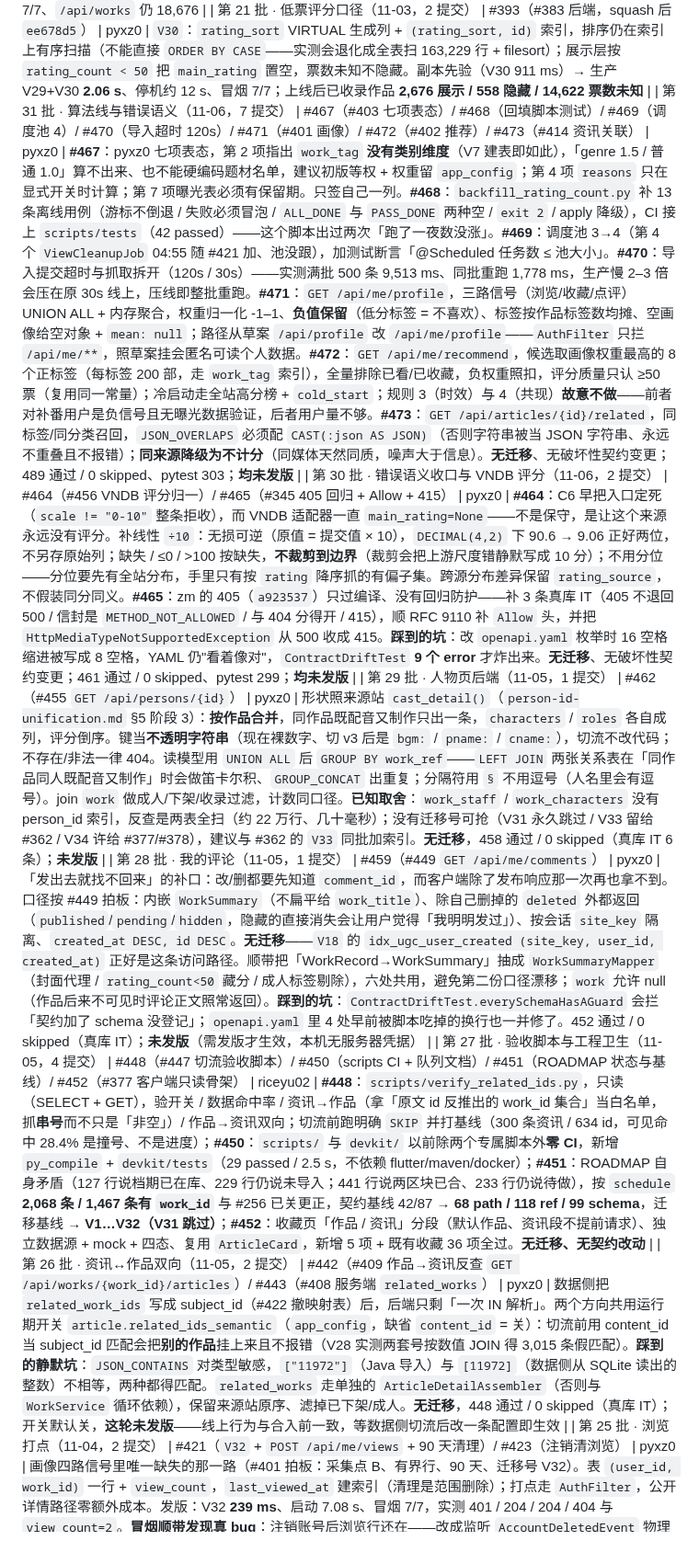
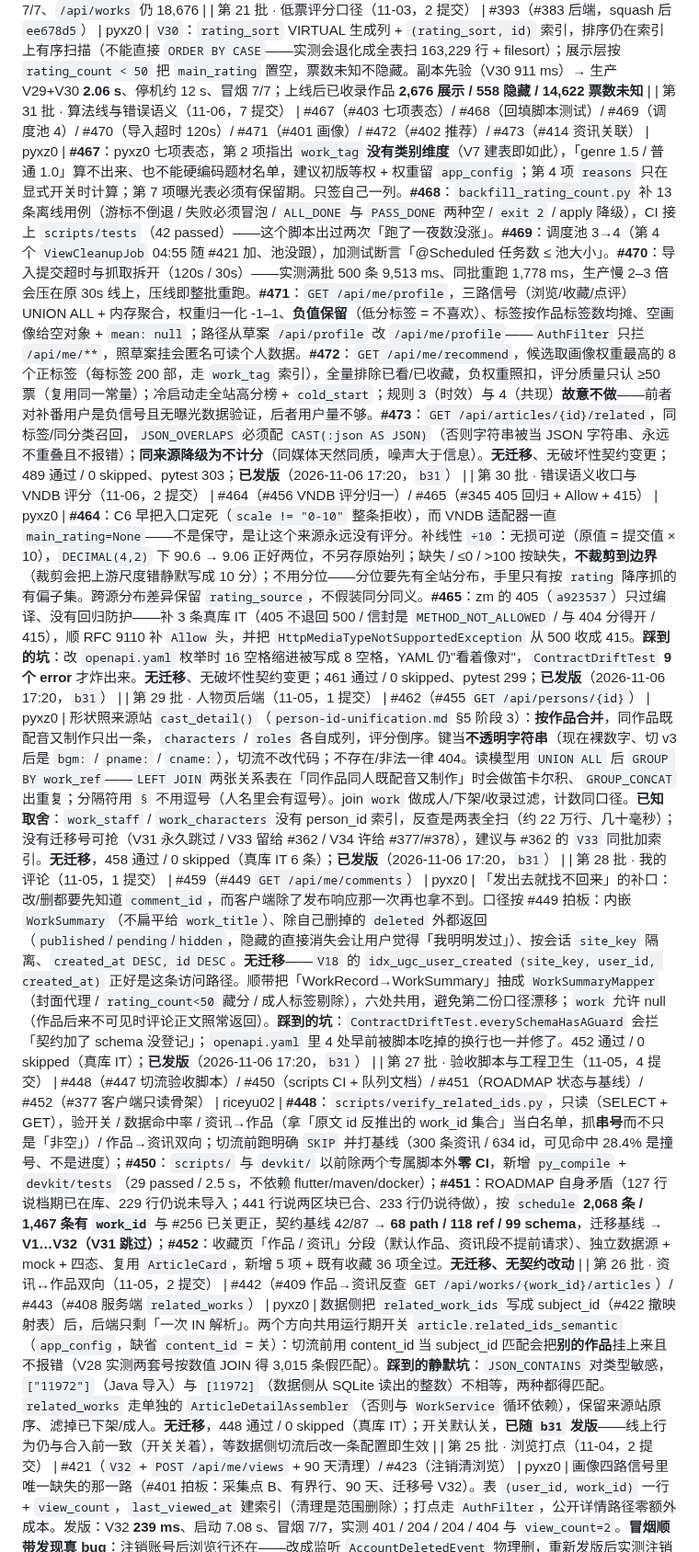
Before and after one commit to otaku-dev-team/otaku-data-platform, a Markdown page: docs/merge-queue.md, the part around one of its changes. Shown at 92% size. Rendered like a GitHub page.

```diff
--- a/docs/merge-queue.md
+++ b/docs/merge-queue.md
@@ -132,12 +144,12 @@ filter-links (#130)        ⊃ client-home (#121)
 | 第 19 批 · 首站收录范围（11-02，1 提交） | #379（#370 后端，squash 后 `83e038b`） | pyxz0 | V28：`site_scope` 转正式表 + `work`/`work_tag` 的 `site_listed`；清掉 11-01 应急用的 `2099-01-01` 哨兵；回填 18,828。迁移在真实副本上先验（13.2 s），生产停机 **19 s**；可见 **25,729 → 18,676**，未收录的详情/评论 404，词表与推荐同步收口。386 通过 / 0 skipped |
 | 第 20 批 · 档期修复与手机端（11-02，3 提交） | #387（档期默认季度）/ #388（手机端两轮体验 + 个人空间页）/ #389（SDK 迁移记录） | riceyu02 | `#387`：默认季度不再取到伪季度（`unreleased` → `202610`，首页「本日新番」由**整块空**恢复为 69 条 / 7 个 weekday 组），例行重导不再把 `work_id` 冲成 null；`#388`/`#389` 纯客户端与开发文档。**#387 由 pyxz0 发版**：无迁移、启动 6.9 s、冒烟 7/7、`/api/works` 仍 18,676 |
 | 第 21 批 · 低票评分口径（11-03，2 提交） | #393（#383 后端，squash 后 `ee678d5`） | pyxz0 | `V30`：`rating_sort` VIRTUAL 生成列 + `(rating_sort, id)` 索引，排序仍在索引上有序扫描（不能直接 `ORDER BY CASE`——实测会退化成全表扫 163,229 行 + filesort）；展示层按 `rating_count < 50` 把 `main_rating` 置空，票数未知不隐藏。副本先验（V30 911 ms）→ 生产 V29+V30 **2.06 s**、停机约 12 s、冒烟 7/7；上线后已收录作品 **2,676 展示 / 558 隐藏 / 14,622 票数未知** |
-| 第 31 批 · 算法线与错误语义（11-06，7 提交） | #467（#403 七项表态）/ #468（回填脚本测试）/ #469（调度池 4）/ #470（导入超时 120s）/ #471（#401 画像）/ #472（#402 推荐）/ #473（#414 资讯关联） | pyxz0 | **#467**：pyxz0 七项表态，第 2 项指出 `work_tag` **没有类别维度**（V7 建表即如此），「genre 1.5 / 普通 1.0」算不出来、也不能硬编码题材名单，建议初版等权 + 权重留 `app_config`；第 4 项 `reasons` 只在显式开关时计算；第 7 项曝光表必须有保留期。只签自己一列。**#468**：`backfill_rating_count.py` 补 13 条离线用例（游标不倒退 / 失败必须冒泡 / `ALL_DONE` 与 `PASS_DONE` 两种空 / `exit 2` / apply 降级），CI 接上 `scripts/tests`（42 passed）——这个脚本出过两次「跑了一夜数没涨」。**#469**：调度池 3→4（第 4 个 `ViewCleanupJob` 04:55 随 #421 加、池没跟），加测试断言「@Scheduled 任务数 ≤ 池大小」。**#470**：导入提交超时与抓取拆开（120s / 30s）——实测满批 500 条 9,513 ms、同批重跑 1,778 ms，生产慢 2–3 倍会压在原 30s 线上，压线即整批重跑。**#471**：`GET /api/me/profile`，三路信号（浏览/收藏/点评）UNION ALL + 内存聚合，权重归一化 -1–1、**负值保留**（低分标签 = 不喜欢）、标签按作品标签数均摊、空画像给空对象 + `mean: null`；路径从草案 `/api/profile` 改 `/api/me/profile`——`AuthFilter` 只拦 `/api/me/**`，照草案挂会匿名可读个人数据。**#472**：`GET /api/me/recommend`，候选取画像权重最高的 8 个正标签（每标签 200 部，走 `work_tag` 索引），全量排除已看/已收藏，负权重照扣，评分质量只认 ≥50 票（复用同一常量）；冷启动走全站高分榜 + `cold_start`；规则 3（时效）与 4（共现）**故意不做**——前者对补番用户是负信号且无曝光数据验证，后者用户量不够。**#473**：`GET /api/articles/{id}/related`，同标签/同分类召回，`JSON_OVERLAPS` 必须配 `CAST(:json AS JSON)`（否则字符串被当 JSON 字符串、永远不重叠且不报错）；**同来源降级为不计分**（同媒体天然同质，噪声大于信息）。**无迁移**、无破坏性契约变更；489 通过 / 0 skipped、pytest 303；**均未发版** |
-| 第 30 批 · 错误语义收口与 VNDB 评分（11-06，2 提交） | #464（#456 VNDB 评分归一）/ #465（#345 405 回归 + Allow + 415） | pyxz0 | **#464**：C6 早把入口定死（`scale != "0-10"` 整条拒收），而 VNDB 适配器一直 `main_rating=None`——不是保守，是让这个来源永远没有评分。补线性 `÷10`：无损可逆（原值 = 提交值 × 10），`DECIMAL(4,2)` 下 90.6 → 9.06 正好两位，不另存原始列；缺失 / ≤0 / >100 按缺失，**不裁剪到边界**（裁剪会把上游尺度错静默写成 10 分）；不用分位——分位要先有全站分布，手里只有按 `rating` 降序抓的有偏子集。跨源分布差异保留 `rating_source`，不假装同分同义。**#465**：zm 的 405（`a923537`）只过编译、没有回归防护——补 3 条真库 IT（405 不退回 500 / 信封是 `METHOD_NOT_ALLOWED` / 与 404 分得开 / 415），顺 RFC 9110 补 `Allow` 头，并把 `HttpMediaTypeNotSupportedException` 从 500 收成 415。**踩到的坑**：改 `openapi.yaml` 枚举时 16 空格缩进被写成 8 空格，YAML 仍"看着像对"，`ContractDriftTest` **9 个 error** 才炸出来。**无迁移**、无破坏性契约变更；461 通过 / 0 skipped、pytest 299；**均未发版** |
-| 第 29 批 · 人物页后端（11-05，1 提交） | #462（#455 `GET /api/persons/{id}`） | pyxz0 | 形状照来源站 `cast_detail()`（`person-id-unification.md` §5 阶段 3）：**按作品合并**，同作品既配音又制作只出一条，`characters` / `roles` 各自成列，评分倒序。键当**不透明字符串**（现在裸数字、切 v3 后是 `bgm:` / `pname:` / `cname:`），切流不改代码；不存在/非法一律 404。读模型用 `UNION ALL` 后 `GROUP BY work_ref`——`LEFT JOIN` 两张关系表在「同作品同人既配音又制作」时会做笛卡尔积、`GROUP_CONCAT` 出重复；分隔符用 `§` 不用逗号（人名里会有逗号）。join `work` 做成人/下架/收录过滤，计数同口径。**已知取舍**：`work_staff` / `work_characters` 没有 person_id 索引，反查是两表全扫（约 22 万行、几十毫秒）；没有迁移号可抢（V31 永久跳过 / V33 留给 #362 / V34 许给 #377/#378），建议与 #362 的 `V33` 同批加索引。**无迁移**，458 通过 / 0 skipped（真库 IT 6 条）；**未发版** |
-| 第 28 批 · 我的评论（11-05，1 提交） | #459（#449 `GET /api/me/comments`） | pyxz0 | 「发出去就找不回来」的补口：改/删都要先知道 `comment_id`，而客户端除了发布响应那一次再也拿不到。口径按 #449 拍板：内嵌 `WorkSummary`（不扁平给 `work_title`）、除自己删掉的 `deleted` 外都返回（`published`/`pending`/`hidden`，隐藏的直接消失会让用户觉得「我明明发过」）、按会话 `site_key` 隔离、`created_at DESC, id DESC`。**无迁移**——`V18` 的 `idx_ugc_user_created (site_key, user_id, created_at)` 正好是这条访问路径。顺带把「WorkRecord→WorkSummary」抽成 `WorkSummaryMapper`（封面代理 / `rating_count<50` 藏分 / 成人标签剔除），六处共用，避免第二份口径漂移；`work` 允许 null（作品后来不可见时评论正文照常返回）。**踩到的坑**：`ContractDriftTest.everySchemaHasAGuard` 会拦「契约加了 schema 没登记」；`openapi.yaml` 里 4 处早前被脚本吃掉的换行也一并修了。452 通过 / 0 skipped（真库 IT）；**未发版**（需发版才生效，本机无服务器凭据） |
+| 第 31 批 · 算法线与错误语义（11-06，7 提交） | #467（#403 七项表态）/ #468（回填脚本测试）/ #469（调度池 4）/ #470（导入超时 120s）/ #471（#401 画像）/ #472（#402 推荐）/ #473（#414 资讯关联） | pyxz0 | **#467**：pyxz0 七项表态，第 2 项指出 `work_tag` **没有类别维度**（V7 建表即如此），「genre 1.5 / 普通 1.0」算不出来、也不能硬编码题材名单，建议初版等权 + 权重留 `app_config`；第 4 项 `reasons` 只在显式开关时计算；第 7 项曝光表必须有保留期。只签自己一列。**#468**：`backfill_rating_count.py` 补 13 条离线用例（游标不倒退 / 失败必须冒泡 / `ALL_DONE` 与 `PASS_DONE` 两种空 / `exit 2` / apply 降级），CI 接上 `scripts/tests`（42 passed）——这个脚本出过两次「跑了一夜数没涨」。**#469**：调度池 3→4（第 4 个 `ViewCleanupJob` 04:55 随 #421 加、池没跟），加测试断言「@Scheduled 任务数 ≤ 池大小」。**#470**：导入提交超时与抓取拆开（120s / 30s）——实测满批 500 条 9,513 ms、同批重跑 1,778 ms，生产慢 2–3 倍会压在原 30s 线上，压线即整批重跑。**#471**：`GET /api/me/profile`，三路信号（浏览/收藏/点评）UNION ALL + 内存聚合，权重归一化 -1–1、**负值保留**（低分标签 = 不喜欢）、标签按作品标签数均摊、空画像给空对象 + `mean: null`；路径从草案 `/api/profile` 改 `/api/me/profile`——`AuthFilter` 只拦 `/api/me/**`，照草案挂会匿名可读个人数据。**#472**：`GET /api/me/recommend`，候选取画像权重最高的 8 个正标签（每标签 200 部，走 `work_tag` 索引），全量排除已看/已收藏，负权重照扣，评分质量只认 ≥50 票（复用同一常量）；冷启动走全站高分榜 + `cold_start`；规则 3（时效）与 4（共现）**故意不做**——前者对补番用户是负信号且无曝光数据验证，后者用户量不够。**#473**：`GET /api/articles/{id}/related`，同标签/同分类召回，`JSON_OVERLAPS` 必须配 `CAST(:json AS JSON)`（否则字符串被当 JSON 字符串、永远不重叠且不报错）；**同来源降级为不计分**（同媒体天然同质，噪声大于信息）。**无迁移**、无破坏性契约变更；489 通过 / 0 skipped、pytest 303；**已发版**（2026-11-06 17:20，`b31`） |
+| 第 30 批 · 错误语义收口与 VNDB 评分（11-06，2 提交） | #464（#456 VNDB 评分归一）/ #465（#345 405 回归 + Allow + 415） | pyxz0 | **#464**：C6 早把入口定死（`scale != "0-10"` 整条拒收），而 VNDB 适配器一直 `main_rating=None`——不是保守，是让这个来源永远没有评分。补线性 `÷10`：无损可逆（原值 = 提交值 × 10），`DECIMAL(4,2)` 下 90.6 → 9.06 正好两位，不另存原始列；缺失 / ≤0 / >100 按缺失，**不裁剪到边界**（裁剪会把上游尺度错静默写成 10 分）；不用分位——分位要先有全站分布，手里只有按 `rating` 降序抓的有偏子集。跨源分布差异保留 `rating_source`，不假装同分同义。**#465**：zm 的 405（`a923537`）只过编译、没有回归防护——补 3 条真库 IT（405 不退回 500 / 信封是 `METHOD_NOT_ALLOWED` / 与 404 分得开 / 415），顺 RFC 9110 补 `Allow` 头，并把 `HttpMediaTypeNotSupportedException` 从 500 收成 415。**踩到的坑**：改 `openapi.yaml` 枚举时 16 空格缩进被写成 8 空格，YAML 仍"看着像对"，`ContractDriftTest` **9 个 error** 才炸出来。**无迁移**、无破坏性契约变更；461 通过 / 0 skipped、pytest 299；**已发版**（2026-11-06 17:20，`b31`） |
+| 第 29 批 · 人物页后端（11-05，1 提交） | #462（#455 `GET /api/persons/{id}`） | pyxz0 | 形状照来源站 `cast_detail()`（`person-id-unification.md` §5 阶段 3）：**按作品合并**，同作品既配音又制作只出一条，`characters` / `roles` 各自成列，评分倒序。键当**不透明字符串**（现在裸数字、切 v3 后是 `bgm:` / `pname:` / `cname:`），切流不改代码；不存在/非法一律 404。读模型用 `UNION ALL` 后 `GROUP BY work_ref`——`LEFT JOIN` 两张关系表在「同作品同人既配音又制作」时会做笛卡尔积、`GROUP_CONCAT` 出重复；分隔符用 `§` 不用逗号（人名里会有逗号）。join `work` 做成人/下架/收录过滤，计数同口径。**已知取舍**：`work_staff` / `work_characters` 没有 person_id 索引，反查是两表全扫（约 22 万行、几十毫秒）；没有迁移号可抢（V31 永久跳过 / V33 留给 #362 / V34 许给 #377/#378），建议与 #362 的 `V33` 同批加索引。**无迁移**，458 通过 / 0 skipped（真库 IT 6 条）；**已发版**（2026-11-06 17:20，`b31`） |
+| 第 28 批 · 我的评论（11-05，1 提交） | #459（#449 `GET /api/me/comments`） | pyxz0 | 「发出去就找不回来」的补口：改/删都要先知道 `comment_id`，而客户端除了发布响应那一次再也拿不到。口径按 #449 拍板：内嵌 `WorkSummary`（不扁平给 `work_title`）、除自己删掉的 `deleted` 外都返回（`published`/`pending`/`hidden`，隐藏的直接消失会让用户觉得「我明明发过」）、按会话 `site_key` 隔离、`created_at DESC, id DESC`。**无迁移**——`V18` 的 `idx_ugc_user_created (site_key, user_id, created_at)` 正好是这条访问路径。顺带把「WorkRecord→WorkSummary」抽成 `WorkSummaryMapper`（封面代理 / `rating_count<50` 藏分 / 成人标签剔除），六处共用，避免第二份口径漂移；`work` 允许 null（作品后来不可见时评论正文照常返回）。**踩到的坑**：`ContractDriftTest.everySchemaHasAGuard` 会拦「契约加了 schema 没登记」；`openapi.yaml` 里 4 处早前被脚本吃掉的换行也一并修了。452 通过 / 0 skipped（真库 IT）；**已发版**（2026-11-06 17:20，`b31`） |
 | 第 27 批 · 验收脚本与工程卫生（11-05，4 提交） | #448（#447 切流验收脚本）/ #450（scripts CI + 队列文档）/ #451（ROADMAP 状态与基线）/ #452（#377 客户端只读骨架） | riceyu02 | **#448**：`scripts/verify_related_ids.py`，只读（SELECT + GET），验开关 / 数据命中率 / 资讯→作品（拿「原文 id 反推出的 work_id 集合」当白名单，抓**串号**而不只是「非空」）/ 作品→资讯双向；切流前跑明确 `SKIP` 并打基线（300 条资讯 / 634 id，可见命中 28.4% 是撞号、不是进度）；**#450**：`scripts/` 与 `devkit/` 以前除两个专属脚本外**零 CI**，新增 `py_compile` + `devkit/tests`（29 passed / 2.5 s，不依赖 flutter/maven/docker）；**#451**：ROADMAP 自身矛盾（127 行说档期已在库、229 行仍说未导入；441 行说两区块已合、233 行仍说待做），按 `schedule` **2,068 条 / 1,467 条有 `work_id`** 与 #256 已关更正，契约基线 42/87 → **68 path / 118 ref / 99 schema**，迁移基线 → **V1…V32（V31 跳过）**；**#452**：收藏页「作品 / 资讯」分段（默认作品、资讯段不提前请求）、独立数据源 + mock + 四态、复用 `ArticleCard`，新增 5 项 + 既有收藏 36 项全过。**无迁移、无契约改动** |
-| 第 26 批 · 资讯↔作品双向（11-05，2 提交） | #442（#409 作品→资讯反查 `GET /api/works/{work_id}/articles`）/ #443（#408 服务端 `related_works`） | pyxz0 | 数据侧把 `related_work_ids` 写成 subject_id（#422 撤映射表）后，后端只剩「一次 IN 解析」。两个方向共用运行期开关 `article.related_ids_semantic`（`app_config`，缺省 `content_id` = 关）：切流前用 content_id 当 subject_id 匹配会把**别的作品**挂上来且不报错（V28 实测两套号按数值 JOIN 得 3,015 条假匹配）。**踩到的静默坑**：`JSON_CONTAINS` 对类型敏感，`["11972"]`（Java 导入）与 `[11972]`（数据侧从 SQLite 读出的整数）不相等，两种都得匹配。`related_works` 走单独的 `ArticleDetailAssembler`（否则与 `WorkService` 循环依赖），保留来源站原序、滤掉已下架/成人。**无迁移**，448 通过 / 0 skipped（真库 IT）；开关默认关，**这轮未发版**——线上行为与合入前一致，等数据侧切流后改一条配置即生效 |
+| 第 26 批 · 资讯↔作品双向（11-05，2 提交） | #442（#409 作品→资讯反查 `GET /api/works/{work_id}/articles`）/ #443（#408 服务端 `related_works`） | pyxz0 | 数据侧把 `related_work_ids` 写成 subject_id（#422 撤映射表）后，后端只剩「一次 IN 解析」。两个方向共用运行期开关 `article.related_ids_semantic`（`app_config`，缺省 `content_id` = 关）：切流前用 content_id 当 subject_id 匹配会把**别的作品**挂上来且不报错（V28 实测两套号按数值 JOIN 得 3,015 条假匹配）。**踩到的静默坑**：`JSON_CONTAINS` 对类型敏感，`["11972"]`（Java 导入）与 `[11972]`（数据侧从 SQLite 读出的整数）不相等，两种都得匹配。`related_works` 走单独的 `ArticleDetailAssembler`（否则与 `WorkService` 循环依赖），保留来源站原序、滤掉已下架/成人。**无迁移**，448 通过 / 0 skipped（真库 IT）；开关默认关，**已随 `b31` 发版**——线上行为仍与合入前一致（开关关着），等数据侧切流后改一条配置即生效 |
 | 第 25 批 · 浏览打点（11-04，2 提交） | #421（`V32` + `POST /api/me/views` + 90 天清理）/ #423（注销清浏览） | pyxz0 | 画像四路信号里唯一缺失的那一路（#401 拍板：采集点 B、有界行、90 天、迁移号 V32）。表 `(user_id, work_id)` 一行 + `view_count`，`last_viewed_at` 建索引（清理是范围删除）；打点走 `AuthFilter`，公开详情路径零额外成本。发版：V32 **239 ms**、启动 7.08 s、冒烟 7/7，实测 401 / 204 / 204 / 404 与 `view_count=2`。**冒烟顺带发现真 bug**：注销账号后浏览行还在——改成监听 `AccountDeletedEvent` 物理删，重新发版后实测注销即清空 |
 | 第 24 批 · 相关推荐按匹配度排（11-04，1 提交） | #416（`3848e714`） | pyxz0 | `findRelated` 从「纯评分」改成「共享标签数 → 评分决胜」：`work_tag` 按 tag 分组计数当匹配度（实测 0.06 s，比在 `work.tags` 上逐元素求交集的 0.30 s 快 5 倍）；收口关闭时退回 JSON 召回 + 左连打分。**踩到一个静默坑**：`JSON_TABLE` 的列不写 `CHARACTER SET utf8mb4`，中文标签一条都匹配不上且查询不报错。生产发版：无迁移、启动 6.5 s、冒烟 7/7；《高达》的相关推荐由「9.2 分的无关作品」变成「8.3 分的 Code Geass / 7.9 的闪光的哈萨维」这类同系列，耗时 44–74 ms |
 | 第 23 批 · 深页基线复测（11-04，1 提交） | #399（ROADMAP §8.4 按 18,676 条重测） | pyxz0 | 「第 11000 页 490ms」是 55.6 万条时代的历史值。现值：默认排序最后一页 **120 ms**，`sort=rating` 最后一页 **381–662 ms**（过滤列不在索引里、深偏移全靠回表）。结论仍不触发键集分页，备用方案（覆盖索引）记在 #384 |
```
Also changed, not shown: other parts of docs/merge-queue.md (+13 -1 lines).
